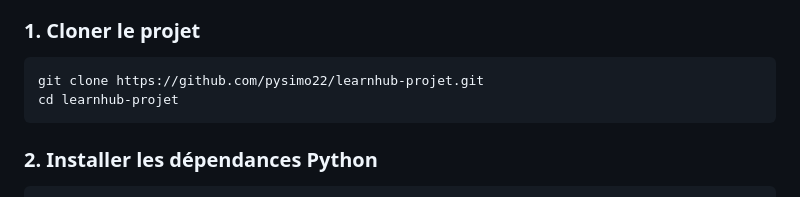
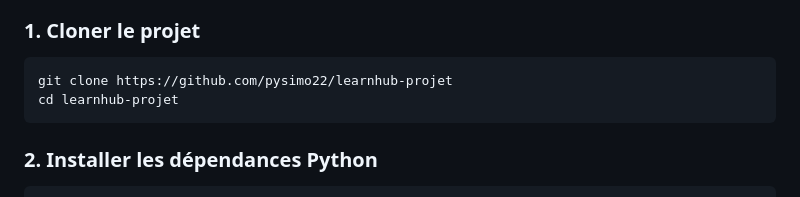
Before and after one commit to pysimo22/learnhub-projet, a Markdown page: readme.md, the part around the change. Drawn GitHub-style.

Commit message:
Save changes before pull

````diff
--- a/readme.md
+++ b/readme.md
@@ -62,7 +62,7 @@ La base de données **learnhub** contient 5 collections :
 ### 1. Cloner le projet
 
 ```bash
-git clone https://github.com/pysimo22/learnhub-projet.git
+git clone https://github.com/pysimo22/learnhub-projet
 cd learnhub-projet
 ```
 
````
